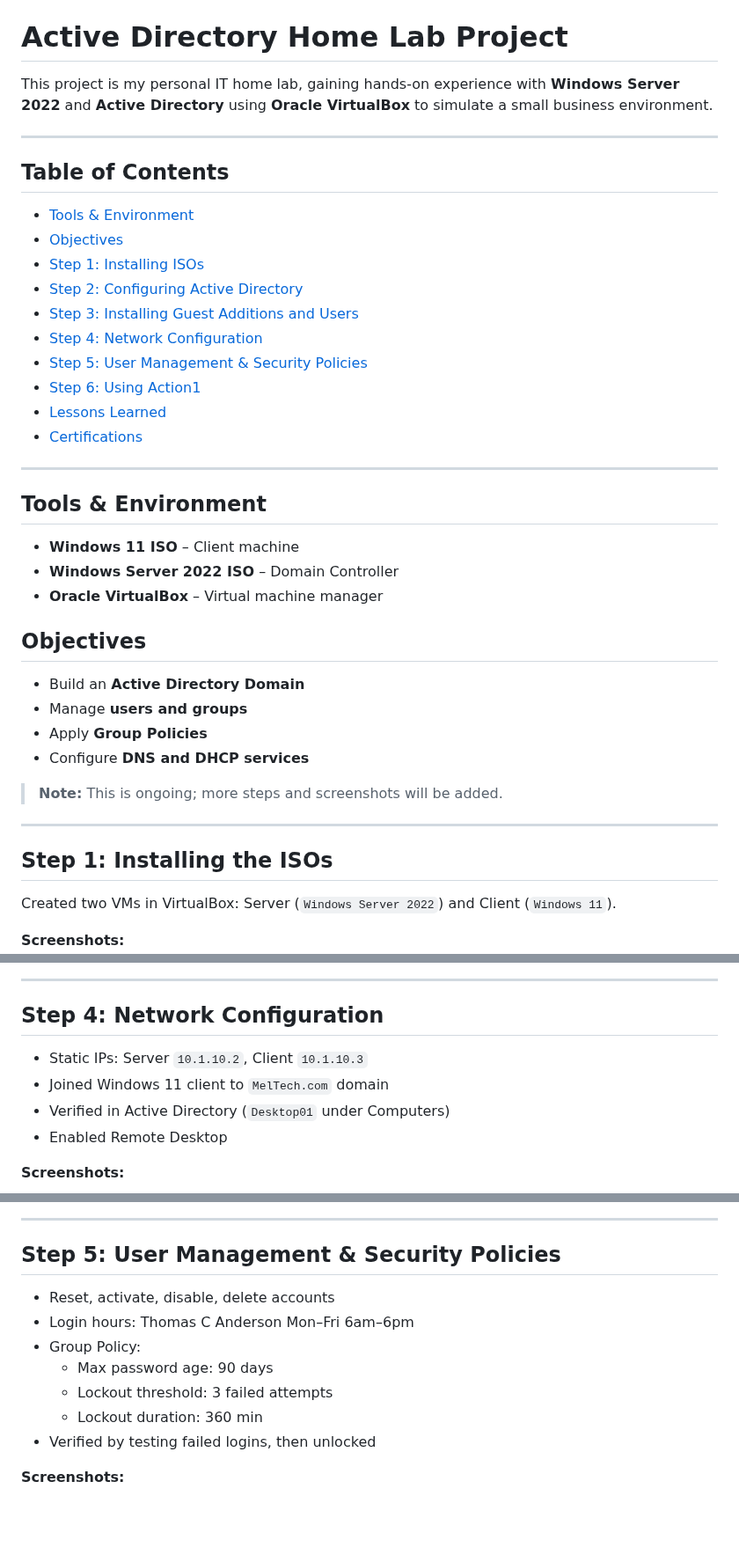
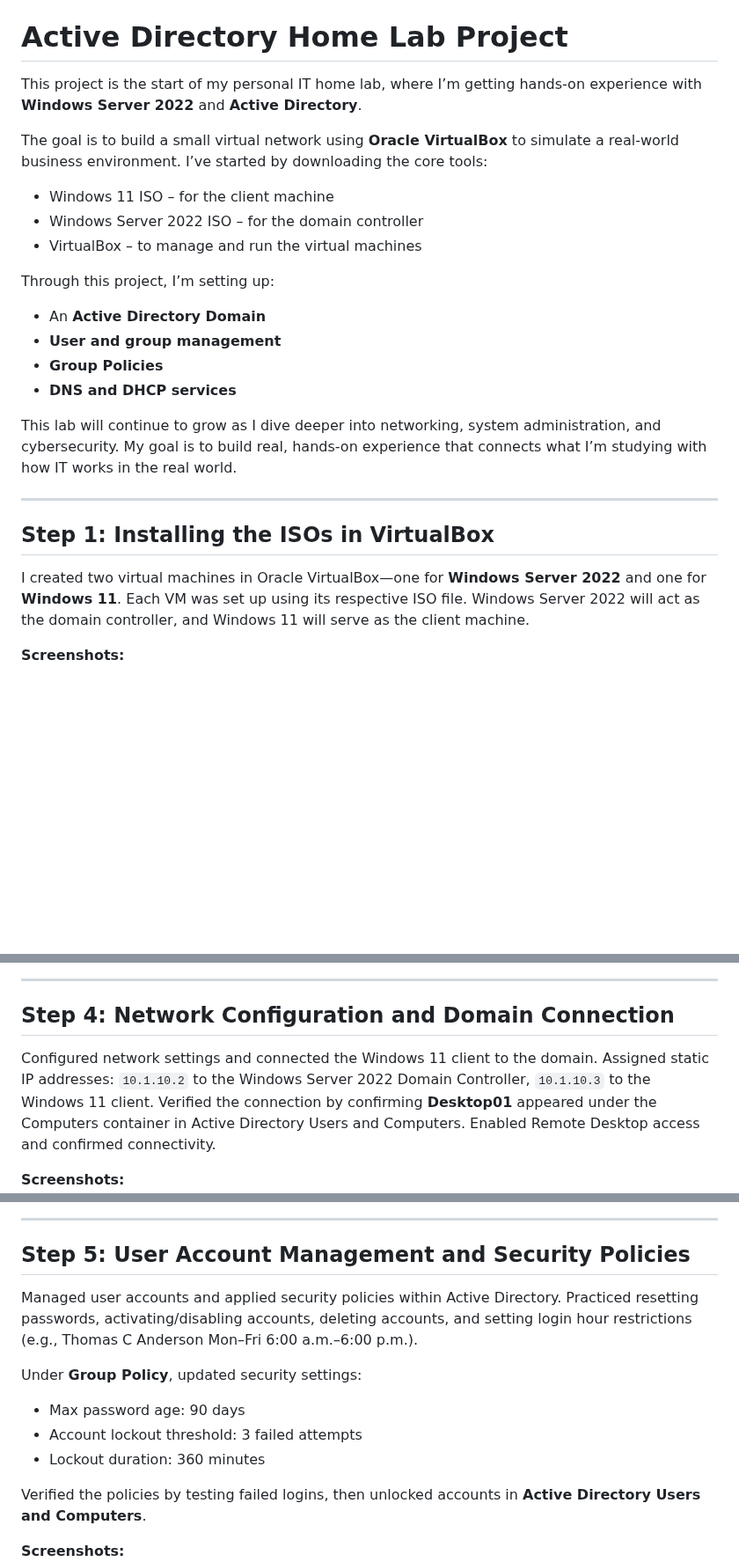
Before and after one commit to Melvin79m/Melvin79m, a Markdown page: ActiveDirectoryLab/README.md, 3 parts joined by grey strips. Shown at 88% size. Rendered like a GitHub page; blank space fills up the shorter version.

```diff
--- a/ActiveDirectoryLab/README.md
+++ b/ActiveDirectoryLab/README.md
@@ -5,41 +5,28 @@
 
 # Active Directory Home Lab Project
 
-This project is my personal IT home lab, gaining hands-on experience with **Windows Server 2022** and **Active Directory** using **Oracle VirtualBox** to simulate a small business environment.
+This project is the start of my personal IT home lab, where I’m getting hands-on experience with **Windows Server 2022** and **Active Directory**.
+
+The goal is to build a small virtual network using **Oracle VirtualBox** to simulate a real-world business environment. I’ve started by downloading the core tools:
+
+- Windows 11 ISO – for the client machine
+- Windows Server 2022 ISO – for the domain controller
+- VirtualBox – to manage and run the virtual machines
+
+Through this project, I’m setting up:
+
+- An **Active Directory Domain**
+- **User and group management**
+- **Group Policies**
+- **DNS and DHCP services**
+
+This lab will continue to grow as I dive deeper into networking, system administration, and cybersecurity. My goal is to build real, hands-on experience that connects what I’m studying with how IT works in the real world.
 
 ---
 
-## Table of Contents
-- [Tools & Environment](#tools--environment)
-- [Objectives](#objectives)
-- [Step 1: Installing ISOs](#step-1-installing-the-isos)
-- [Step 2: Configuring Active Directory](#step-2-configuring-active-directory)
-- [Step 3: Installing Guest Additions and Users](#step-3-installing-guest-additions-and-users)
-- [Step 4: Network Configuration](#step-4-network-configuration)
-- [Step 5: User Management & Security Policies](#step-5-user-management--security-policies)
-- [Step 6: Using Action1](#step-6-using-action1)
-- [Lessons Learned](#lessons-learned)
-- [Certifications](#certifications)
+## Step 1: Installing the ISOs in VirtualBox
 
----
-
-## Tools & Environment
-- **Windows 11 ISO** – Client machine
-- **Windows Server 2022 ISO** – Domain Controller
-- **Oracle VirtualBox** – Virtual machine manager
-
-## Objectives
-- Build an **Active Directory Domain**
-- Manage **users and groups**
-- Apply **Group Policies**
-- Configure **DNS and DHCP services**
-
-> **Note:** This is ongoing; more steps and screenshots will be added.
-
----
-
-## Step 1: Installing the ISOs
-Created two VMs in VirtualBox: Server (`Windows Server 2022`) and Client (`Windows 11`).
+I created two virtual machines in Oracle VirtualBox—one for **Windows Server 2022** and one for **Windows 11**. Each VM was set up using its respective ISO file. Windows Server 2022 will act as the domain controller, and Windows 11 will serve as the client machine.
 
 **Screenshots:**
 ![Step 1-0](./screenshots/Lab/1.0.png)
@@ -73,11 +58,9 @@ Installed **VirtualBox Guest Additions** and created AD users:
 
 ---
 
-## Step 4: Network Configuration
-- Static IPs: Server `10.1.10.2`, Client `10.1.10.3`
-- Joined Windows 11 client to `MelTech.com` domain
-- Verified in Active Directory (`Desktop01` under Computers)
-- Enabled Remote Desktop
+## Step 4: Network Configuration and Domain Connection
+
+Configured network settings and connected the Windows 11 client to the domain. Assigned static IP addresses: `10.1.10.2` to the Windows Server 2022 Domain Controller, `10.1.10.3` to the Windows 11 client. Verified the connection by confirming **Desktop01** appeared under the Computers container in Active Directory Users and Computers. Enabled Remote Desktop access and confirmed connectivity.
 
 **Screenshots:**
 ![Step 4-0](./screenshots/Lab/4.0.png)
@@ -90,14 +73,17 @@ Installed **VirtualBox Guest Additions** and created AD users:
 
 ---
 
-## Step 5: User Management & Security Policies
-- Reset, activate, disable, delete accounts
-- Login hours: Thomas C Anderson Mon–Fri 6am–6pm
-- Group Policy:
-  - Max password age: 90 days
-  - Lockout threshold: 3 failed attempts
-  - Lockout duration: 360 min
-- Verified by testing failed logins, then unlocked
+## Step 5: User Account Management and Security Policies
+
+Managed user accounts and applied security policies within Active Directory. Practiced resetting passwords, activating/disabling accounts, deleting accounts, and setting login hour restrictions (e.g., Thomas C Anderson Mon–Fri 6:00 a.m.–6:00 p.m.).
+
+Under **Group Policy**, updated security settings:
+
+- Max password age: 90 days
+- Account lockout threshold: 3 failed attempts
+- Lockout duration: 360 minutes
+
+Verified the policies by testing failed logins, then unlocked accounts in **Active Directory Users and Computers**.
 
 **Screenshots:**
 ![Step 5-0](./screenshots/Lab/5.0.png)
```
Also changed, not shown: other parts of ActiveDirectoryLab/README.md (+11 -12 lines).
